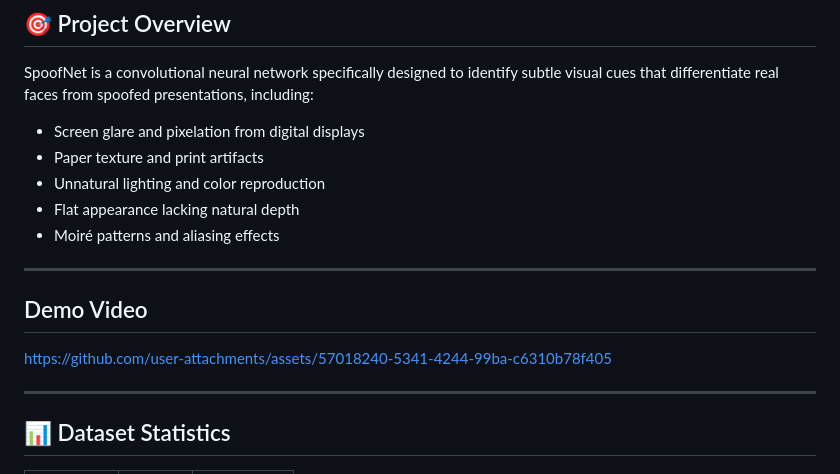
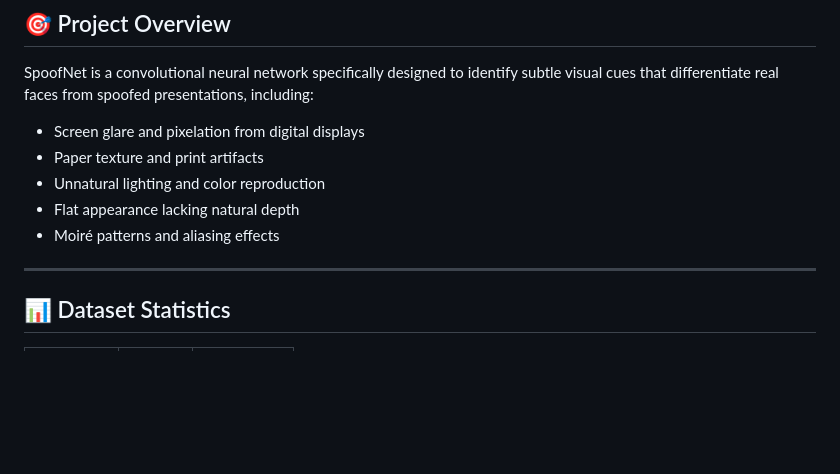
Before and after one commit to ArjunJagdale/SPOOF, a Markdown page: README.md, the part around the change. Rendered like a GitHub page; blank space fills up the shorter version.

```diff
--- a/README.md
+++ b/README.md
@@ -10,10 +10,6 @@ SpoofNet is a convolutional neural network specifically designed to identify sub
 - Unnatural lighting and color reproduction
 - Flat appearance lacking natural depth
 - Moiré patterns and aliasing effects
-
----
-## Demo Video
-https://github.com/user-attachments/assets/57018240-5341-4244-99ba-c6310b78f405
 
 ---
 
```
